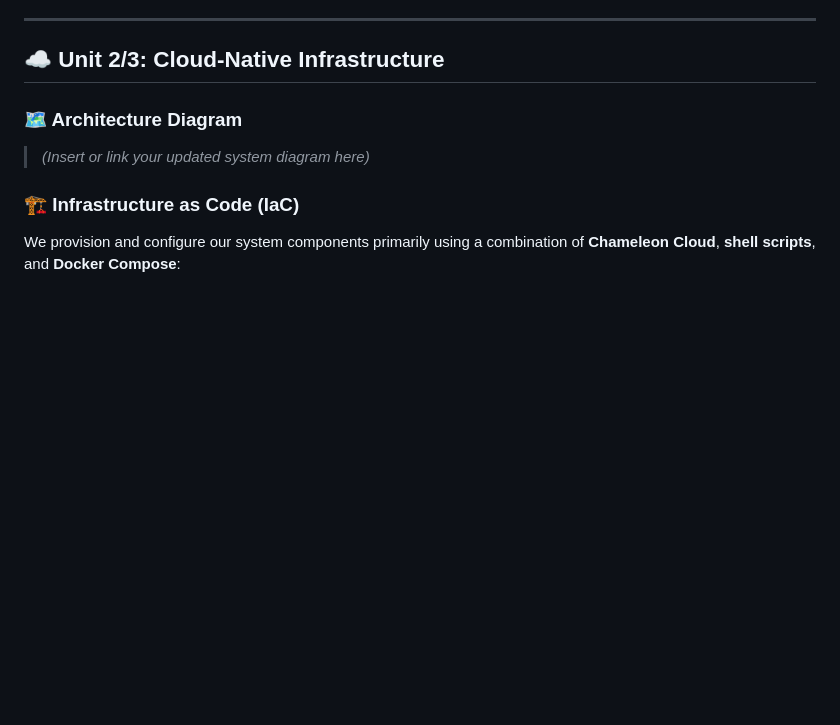
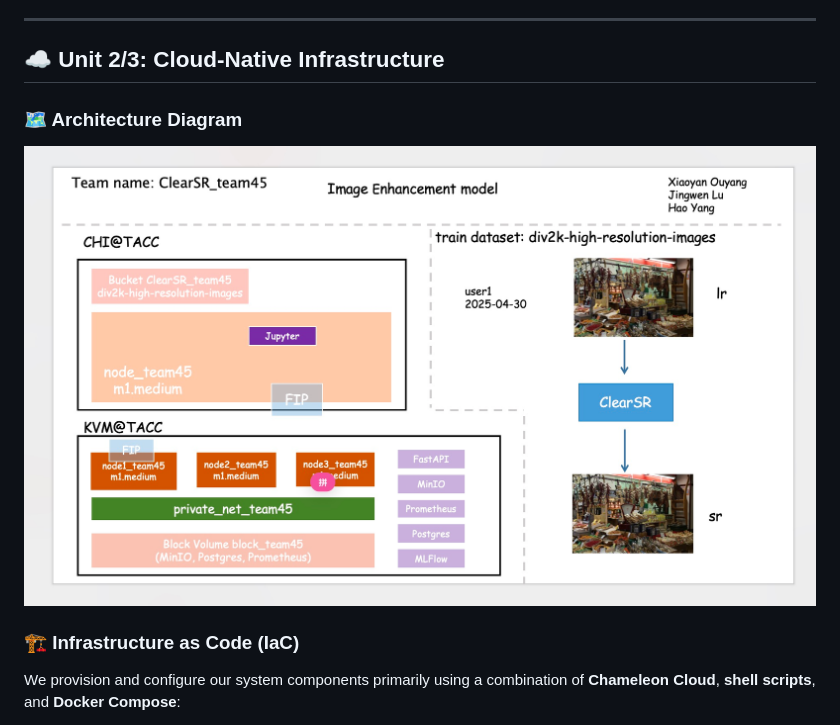
Before and after one commit to Phase1es2/ML-Sys-DevOps, a Markdown page: README.md, the part around the change. Rendered like a GitHub page; pictures changed too: img/architecture.jpg (added); blank space fills up the shorter version.

Commit message:
add diagram

```diff
--- a/README.md
+++ b/README.md
@@ -33,7 +33,7 @@ Our depth-aware super-resolution system enabel Adobe to:
 ## ☁️ Unit 2/3: Cloud-Native Infrastructure
 
 ### 🗺️ Architecture Diagram
-> *(Insert or link your updated system diagram here)*
+![Architecture Diagram](img/architecture.jpg)
 
 ### 🏗️ Infrastructure as Code (IaC)
 We provision and configure our system components primarily using a combination of **Chameleon Cloud**, **shell scripts**, and **Docker Compose**:
```
